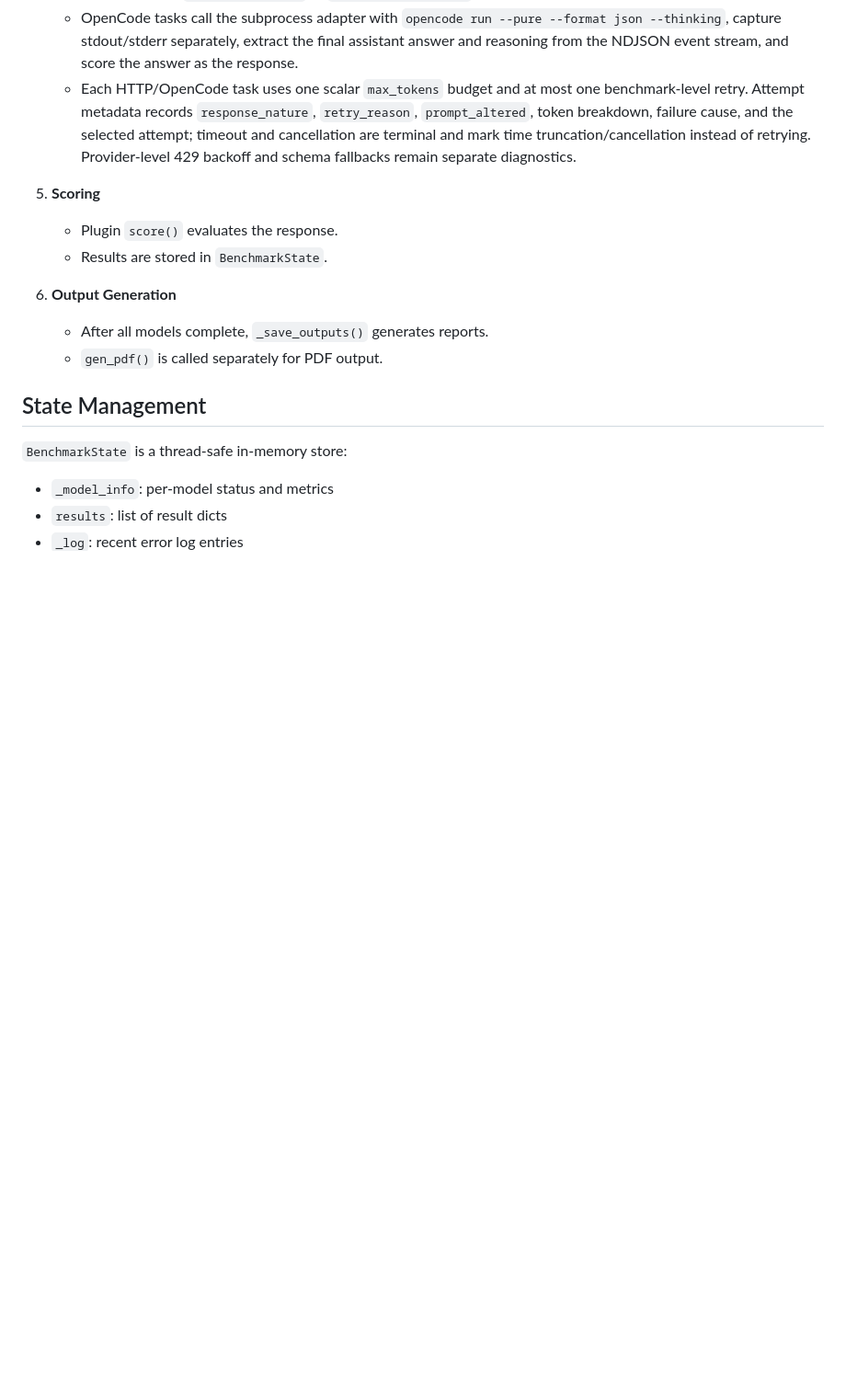
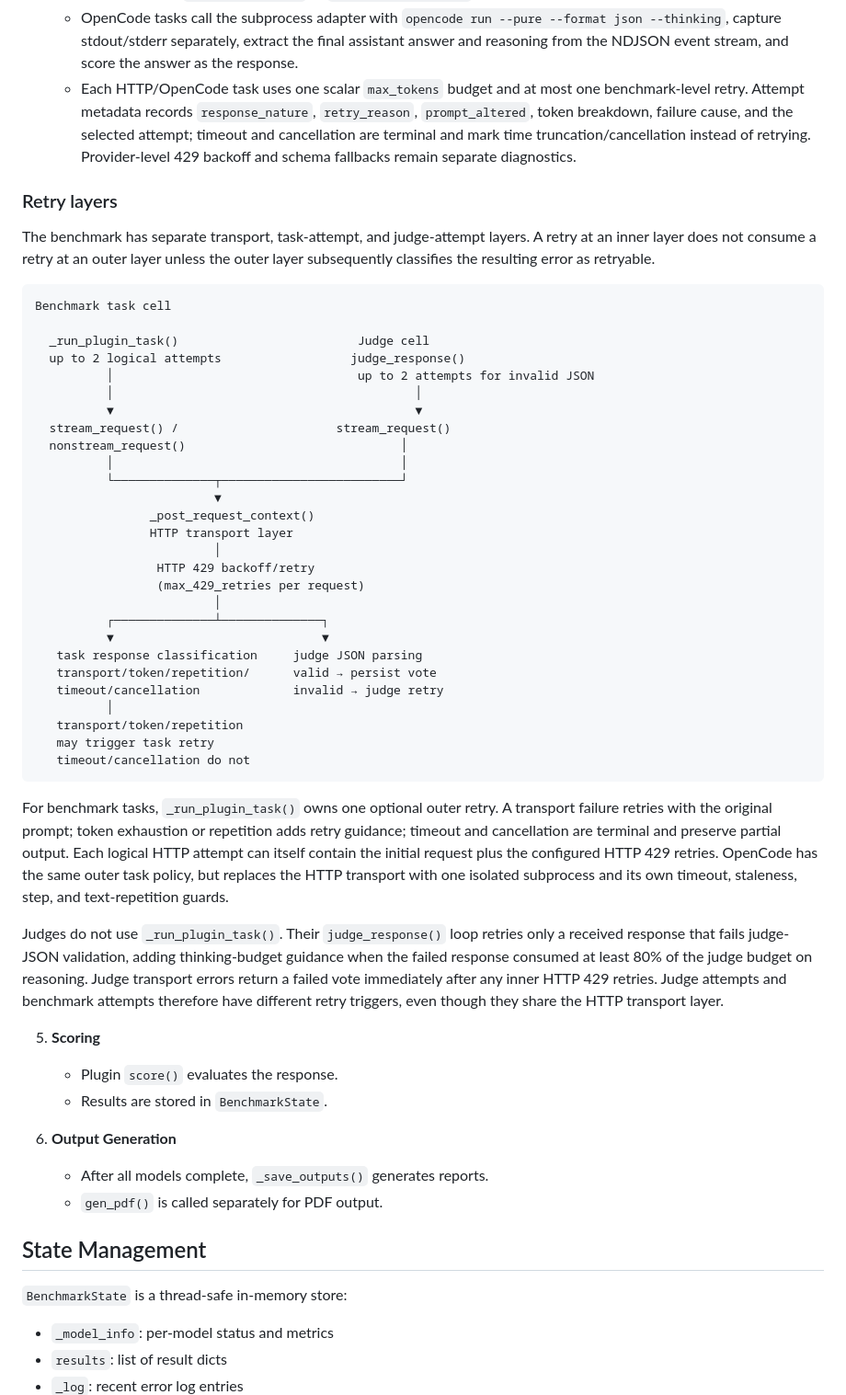
Before and after one commit to JessMorgan/ai-benchmark, a Markdown page: docs/architecture.md, the part around the change. Shown at 92% size. Drawn GitHub-style; blank space fills up the shorter version.

Commit message:
docs: diagram benchmark retry layers
Document the separate HTTP transport, benchmark task, OpenCode, and judge retry boundaries so nested retries and differing judge behavior are clear.

Generated with Codebuff 🤖
Co-Authored-By: Codebuff <noreply@codebuff.com>

````diff
--- a/docs/architecture.md
+++ b/docs/architecture.md
@@ -53,6 +53,44 @@ This document describes the high-level design of AI Benchmark.
    - HTTP tasks call `stream_request()` or `nonstream_request()`.
    - OpenCode tasks call the subprocess adapter with `opencode run --pure --format json --thinking`, capture stdout/stderr separately, extract the final assistant answer and reasoning from the NDJSON event stream, and score the answer as the response.
    - Each HTTP/OpenCode task uses one scalar `max_tokens` budget and at most one benchmark-level retry. Attempt metadata records `response_nature`, `retry_reason`, `prompt_altered`, token breakdown, failure cause, and the selected attempt; timeout and cancellation are terminal and mark time truncation/cancellation instead of retrying. Provider-level 429 backoff and schema fallbacks remain separate diagnostics.
+
+### Retry layers
+
+The benchmark has separate transport, task-attempt, and judge-attempt layers. A retry at an inner layer does not consume a retry at an outer layer unless the outer layer subsequently classifies the resulting error as retryable.
+
+```text
+Benchmark task cell
+
+  _run_plugin_task()                         Judge cell
+  up to 2 logical attempts                  judge_response()
+          │                                  up to 2 attempts for invalid JSON
+          │                                          │
+          ▼                                          ▼
+  stream_request() /                      stream_request()
+  nonstream_request()                              │
+          │                                        │
+          └──────────────┬─────────────────────────┘
+                         ▼
+                _post_request_context()
+                HTTP transport layer
+                         │
+                 HTTP 429 backoff/retry
+                 (max_429_retries per request)
+                         │
+          ┌──────────────┴──────────────┐
+          ▼                             ▼
+   task response classification     judge JSON parsing
+   transport/token/repetition/      valid → persist vote
+   timeout/cancellation             invalid → judge retry
+          │
+   transport/token/repetition
+   may trigger task retry
+   timeout/cancellation do not
+```
+
+For benchmark tasks, `_run_plugin_task()` owns one optional outer retry. A transport failure retries with the original prompt; token exhaustion or repetition adds retry guidance; timeout and cancellation are terminal and preserve partial output. Each logical HTTP attempt can itself contain the initial request plus the configured HTTP 429 retries. OpenCode has the same outer task policy, but replaces the HTTP transport with one isolated subprocess and its own timeout, staleness, step, and text-repetition guards.
+
+Judges do not use `_run_plugin_task()`. Their `judge_response()` loop retries only a received response that fails judge-JSON validation, adding thinking-budget guidance when the failed response consumed at least 80% of the judge budget on reasoning. Judge transport errors return a failed vote immediately after any inner HTTP 429 retries. Judge attempts and benchmark attempts therefore have different retry triggers, even though they share the HTTP transport layer.
 
 5. **Scoring**
    - Plugin `score()` evaluates the response.
````
